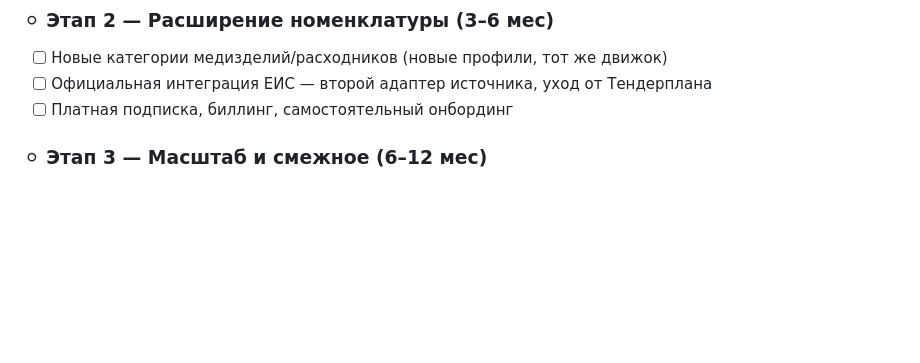
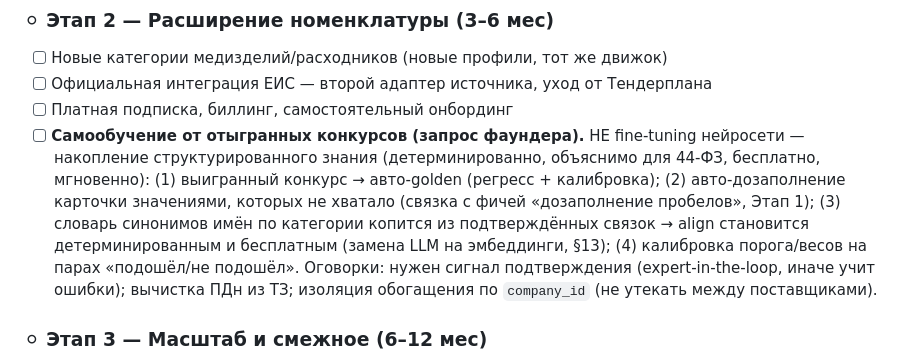
Before and after one commit to iporlovna-dot/TenderPlan-COPY, a Markdown page: plan.md, the part around the change. GitHub-like rendering; blank space fills up the shorter version.

Commit message:
plan: самообучение от отыгранных конкурсов в дорожную карту (Этап 2)
Механизмы (накопление знания, не fine-tuning): авто-golden из выигранных, авто-дозаполнение
карточки, словарь синонимов имён, калибровка порога. Оговорки: сигнал подтверждения, ПДн,
изоляция по company_id.

Co-Authored-By: Claude Opus 4.8 <noreply@anthropic.com>

```diff
--- a/plan.md
+++ b/plan.md
@@ -393,6 +393,14 @@
 - [ ] Новые категории медизделий/расходников (новые профили, тот же движок)
 - [ ] Официальная интеграция ЕИС — второй адаптер источника, уход от Тендерплана
 - [ ] Платная подписка, биллинг, самостоятельный онбординг
+- [ ] **Самообучение от отыгранных конкурсов (запрос фаундера).** НЕ fine-tuning нейросети —
+  накопление структурированного знания (детерминированно, объяснимо для 44-ФЗ, бесплатно, мгновенно):
+  (1) выигранный конкурс → авто-golden (регресс + калибровка); (2) авто-дозаполнение карточки
+  значениями, которых не хватало (связка с фичей «дозаполнение пробелов», Этап 1); (3) словарь
+  синонимов имён по категории копится из подтверждённых связок → align становится детерминированным
+  и бесплатным (замена LLM на эмбеддинги, §13); (4) калибровка порога/весов на парах «подошёл/не
+  подошёл». Оговорки: нужен сигнал подтверждения (expert-in-the-loop, иначе учит ошибки); вычистка
+  ПДн из ТЗ; изоляция обогащения по `company_id` (не утекать между поставщиками).
 
 ### ⚪ Этап 3 — Масштаб и смежное (6–12 мес)
 
```
